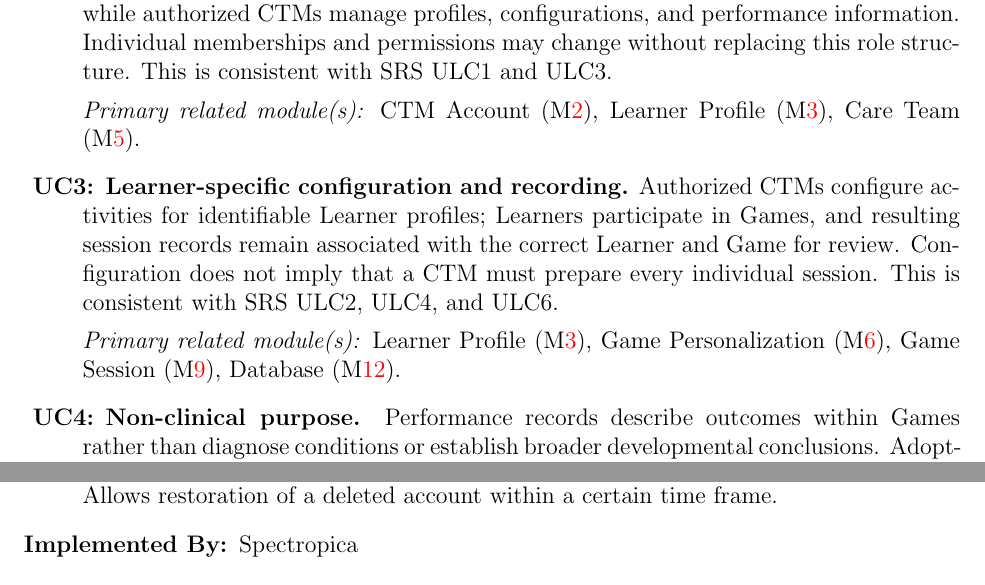
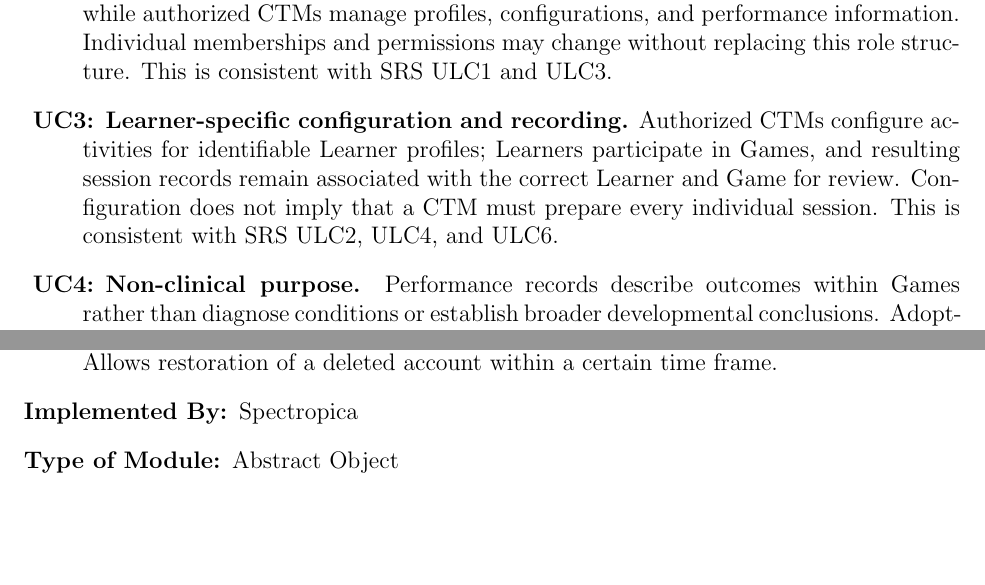
Before and after one commit to meena-alomran/game-n-grow, a LaTeX document (docs/Design/SoftArchitecture/MG.tex): two parts of pages 10 and 15 of 31, joined at a grey line, cut so that both start at the same text, the shorter picture padded with empty space. Compiled offline with pdfLaTeX; a LaTeX package or settings file that is missing is left out.

Commit message:
rm unecessary part

```diff
--- a/docs/Design/SoftArchitecture/MG.tex
+++ b/docs/Design/SoftArchitecture/MG.tex
@@ -306,9 +306,6 @@ Learners. Replacing Games with an unrelated primary activity would
 substantially change its purpose and architecture. This is consistent
 with SRS ULC5.
 
-\textit{Primary related module(s):} Game Suite (\mref{mGameSuite}),
-Game Session (\mref{mGameSession}).
-
 \item[\refstepcounter{ucnum} \uctheucnum
 \label{ucUserRoles}:]
 \textbf{Distinct Learner and CTM responsibilities.}
@@ -316,9 +313,6 @@ Learners participate in Games, while authorized CTMs manage profiles,
 configurations, and performance information. Individual memberships
 and permissions may change without replacing this role structure.
 This is consistent with SRS ULC1 and ULC3.
-
-\textit{Primary related module(s):} CTM Account (\mref{mCTMAccount}),
-Learner Profile (\mref{mLearnerProfile}), Care Team (\mref{mCareTeam}).
 
 \item[\refstepcounter{ucnum} \uctheucnum
 \label{ucCoreWorkflow}:]
@@ -328,10 +322,6 @@ Learners participate in Games, and resulting session records remain
 associated with the correct Learner and Game for review. Configuration
 does not imply that a CTM must prepare every individual session.
 This is consistent with SRS ULC2, ULC4, and ULC6.
-
-\textit{Primary related module(s):} Learner Profile (\mref{mLearnerProfile}),
-Game Personalization (\mref{mGamePersonalization}),
-Game Session (\mref{mGameSession}), Database (\mref{mDatabase}).
 
 \item[\refstepcounter{ucnum} \uctheucnum
 \label{ucNonClinical}:]
```
